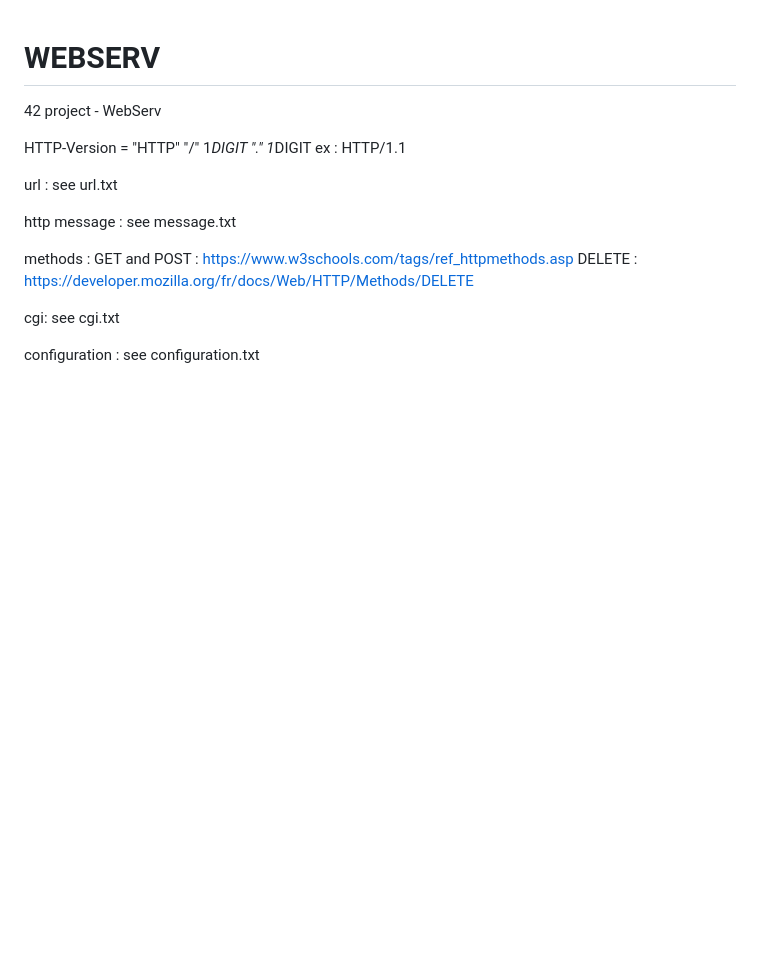
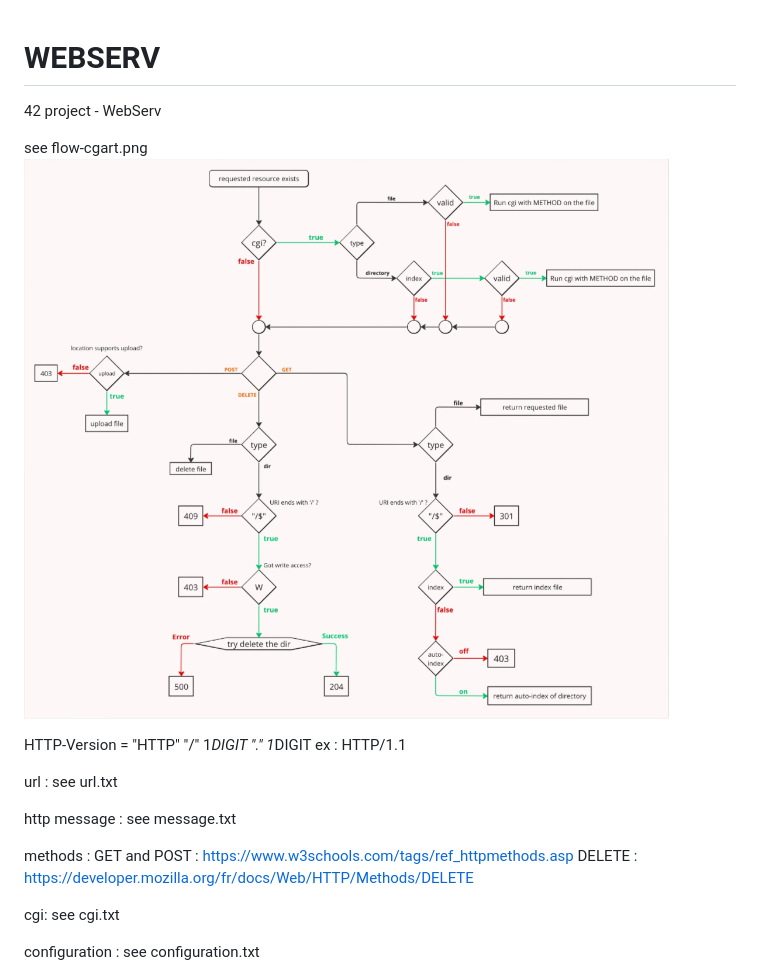
Before and after one commit to BenjaminRap/WEBSERV, a Markdown page: README.md, the part around the change. GitHub-like rendering; pictures changed too: flow-chart.png (added); blank space fills up the shorter version.

Commit message:
added more documentation and a flow chart

```diff
--- a/README.md
+++ b/README.md
@@ -1,5 +1,8 @@
 # WEBSERV
 42 project - WebServ
+
+see flow-cgart.png
+![Alt text](flow-chart.png "Flow Chart")
 
 HTTP-Version = "HTTP" "/" 1*DIGIT "." 1*DIGIT
 ex : HTTP/1.1
```
Also changed, not shown: 1 other file.
